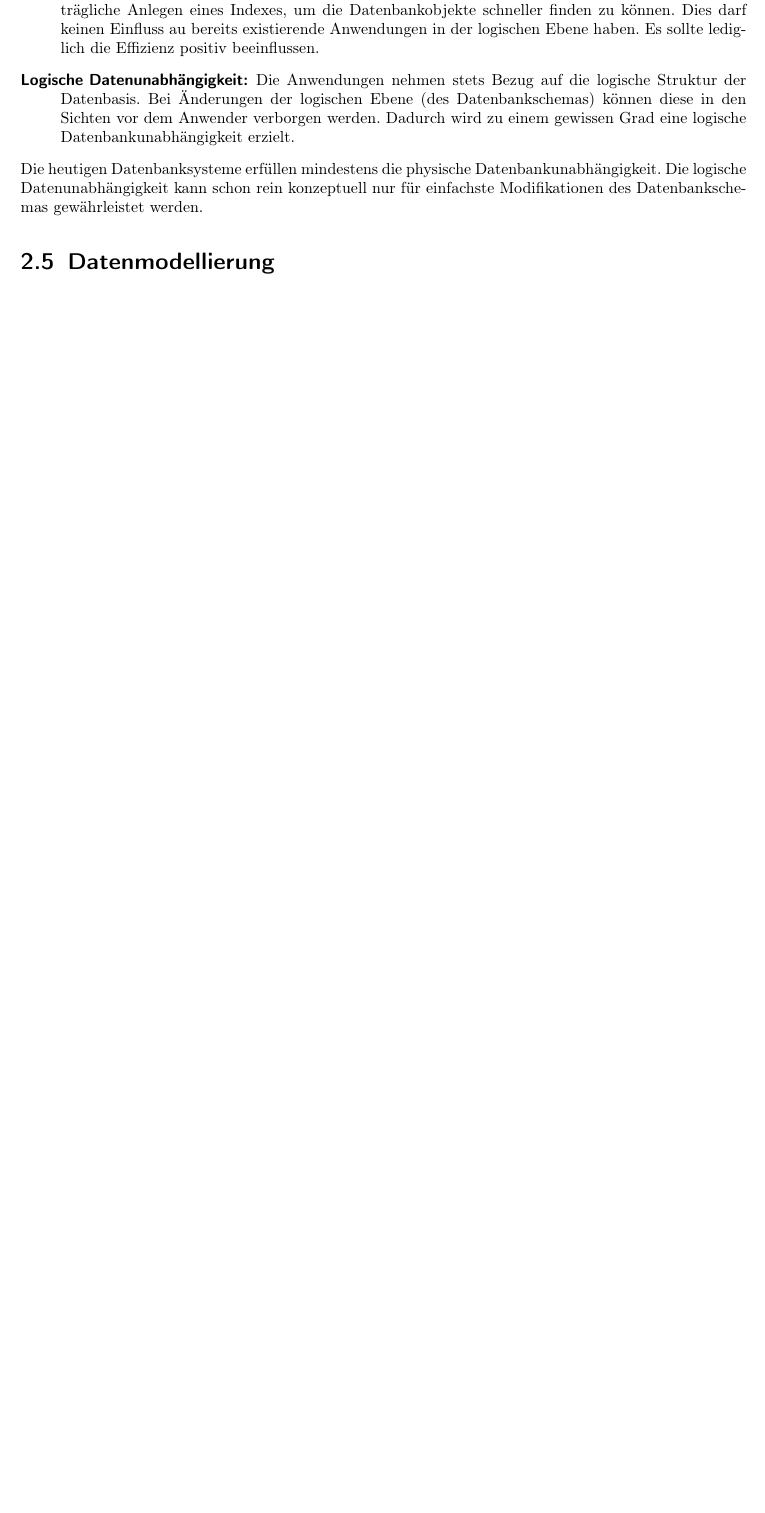
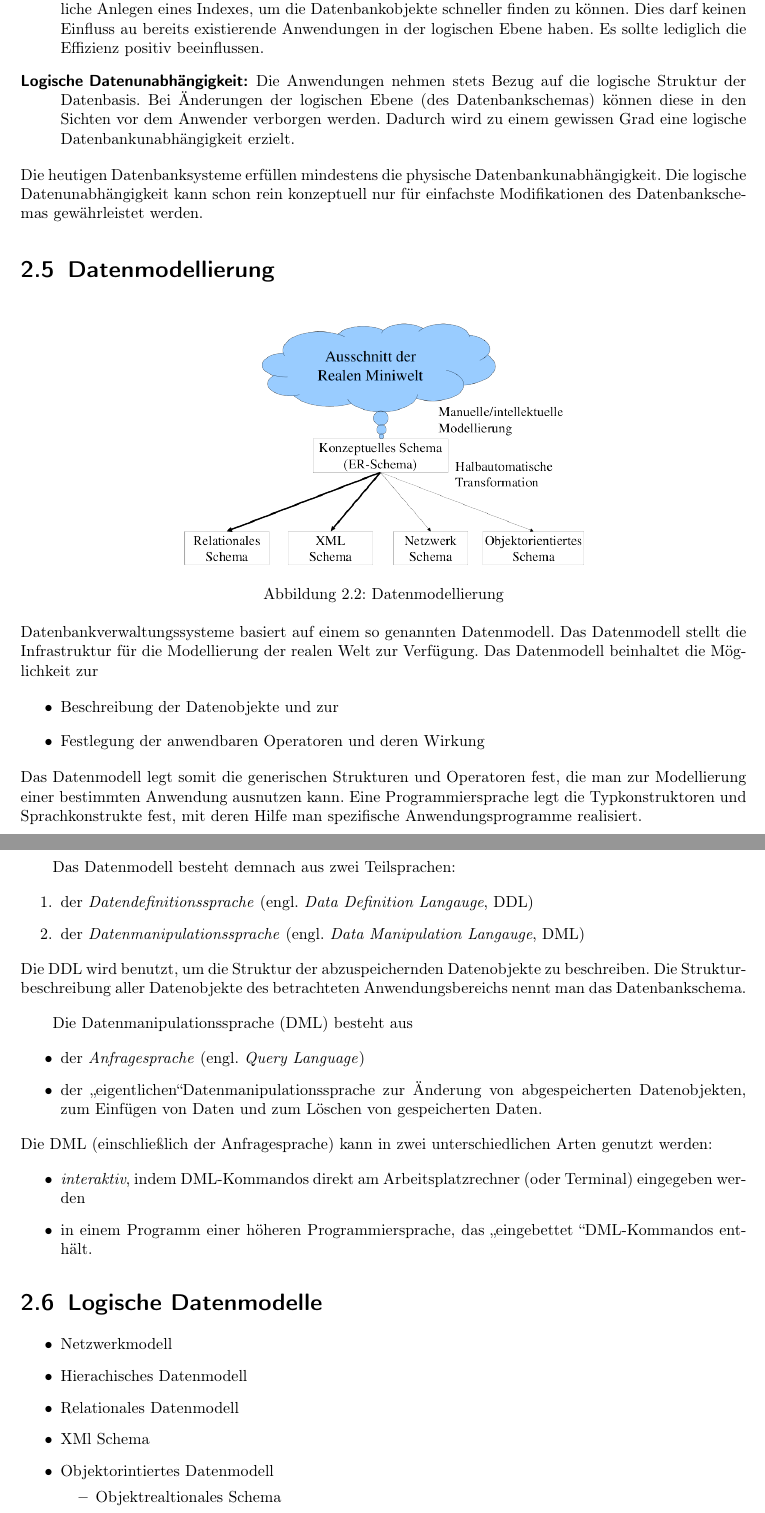
Before and after one commit to Freekkel/DB1, a LaTeX book (db1.tex, which reads mainmatter/ein_und_ueb.tex): part of page 11 of 13 before the commit and two parts of pages 11 and 12 of 13 after it, the two joined at a grey line, cut so that both start at the same text, the shorter picture padded with empty space. The pictures show the PDF file db1.pdf that the author committed with the source.

Commit message:
erste Vorlesung

```diff
--- a/mainmatter/ein_und_ueb.tex
+++ b/mainmatter/ein_und_ueb.tex
@@ -45,4 +45,5 @@ Bei einem DBMS unterscheidet man drei Abstraktionsebenen(siehe Abbildung \ref{fi
 
 \section{Datenunabhängigkeit}
 Durch die drei Ebenen wird eine Datenunabhängigkeit erreicht, welche zu wohl definierten Schnittstellen führt, ermöglicht es die Realisierung der Datenbank zu variieren ohne die Benutzer der Schnittstellen in Mitleidenschaft zu ziehen. Aus den drei Schichten ergeben sich zwei Stufen der Datenunabhängigkeit im DBMS
+
 \begin{description}
@@ -50,4 +52,53 @@ Durch die drei Ebenen wird eine Datenunabhängigkeit erreicht, welche zu wohl de
 \item[Logische Datenunabhängigkeit:] Die Anwendungen nehmen stets Bezug auf die logische Struktur der Datenbasis. Bei Änderungen der logischen Ebene (des Datenbankschemas) können diese in den Sichten vor dem Anwender verborgen werden. Dadurch wird zu einem gewissen Grad eine logische Datenbankunabhängigkeit erzielt.
+
 \end{description}
+
 Die heutigen Datenbanksysteme erfüllen mindestens die physische Datenbankunabhängigkeit. Die logische Datenunabhängigkeit kann schon rein konzeptuell nur für einfachste Modifikationen des Datenbankschemas gewährleistet werden.
+
 \section{Datenmodellierung}
+
+\begin{figure}[h!]
+\centering
+\includegraphics[width=0.55\linewidth]{./mainmatter/pics/modell}
+\caption{Datenmodellierung}
+\label{fig:modell}
+\end{figure}
+
+Datenbankverwaltungssysteme basiert auf einem so genannten Datenmodell. Das Datenmodell stellt die Infrastruktur für die Modellierung der realen Welt zur Verfügung. Das Datenmodell beinhaltet die Möglichkeit zur
+
+\begin{itemize}
+\item Beschreibung der Datenobjekte und zur
+\item Festlegung der anwendbaren Operatoren und deren Wirkung
+\end{itemize}
+
+Das Datenmodell legt somit die generischen Strukturen und Operatoren fest, die man zur Modellierung einer bestimmten Anwendung ausnutzen kann. Eine Programmiersprache legt die Typkonstruktoren und Sprachkonstrukte fest, mit deren Hilfe man spezifische Anwendungsprogramme realisiert.
+
+\begin{tabbing}
+\qquad \= Das Datenmodell besteht demnach aus zwei Teilsprachen:
+\end{tabbing}
+
+\begin{enumerate}
+\item der \textit{Datendefinitionssprache} (engl. \textit{Data Definition Langauge}, DDL)
+\item der \textit{Datenmanipulationssprache} (engl. \textit{Data Manipulation Langauge}, DML)
+\end{enumerate}
+
+Die DDL wird benutzt, um die Struktur der abzuspeichernden Datenobjekte zu beschreiben. Die Strukturbeschreibung aller Datenobjekte des betrachteten Anwendungsbereichs nennt man das Datenbankschema.
+
+\begin{tabbing}
+\qquad \= Die Datenmanipulationssprache (DML) besteht aus
+\end{tabbing}
+
+\begin{itemize}
+\item der \textit{Anfragesprache} (engl. \textit{Query Language})
+\item der \glqq eigentlichen\grqq Datenmanipulationssprache zur Änderung von abgespeicherten Datenobjekten, zum Einfügen von Daten und zum Löschen von gespeicherten Daten.
+\end{itemize}
+
+Die DML (einschließlich der Anfragesprache) kann in zwei unterschiedlichen Arten genutzt werden:
+
+\begin{itemize}
+\item \textit{interaktiv}, indem DML-Kommandos direkt am Arbeitsplatzrechner (oder Terminal) eingegeben werden
+\item in einem Programm einer höheren Programmiersprache, das \glqq eingebettet \grqq DML-Kommandos enthält.
+\end{itemize}
+
+\section{Logische Datenmodelle}
+\begin{itemize}
```
Also changed, not shown: db1.tex (+1 -1 lines), db1.pdf, mainmatter/pics/modell.png (added), mainmatter/ein_und_ueb.tex (13 more changed lines).
